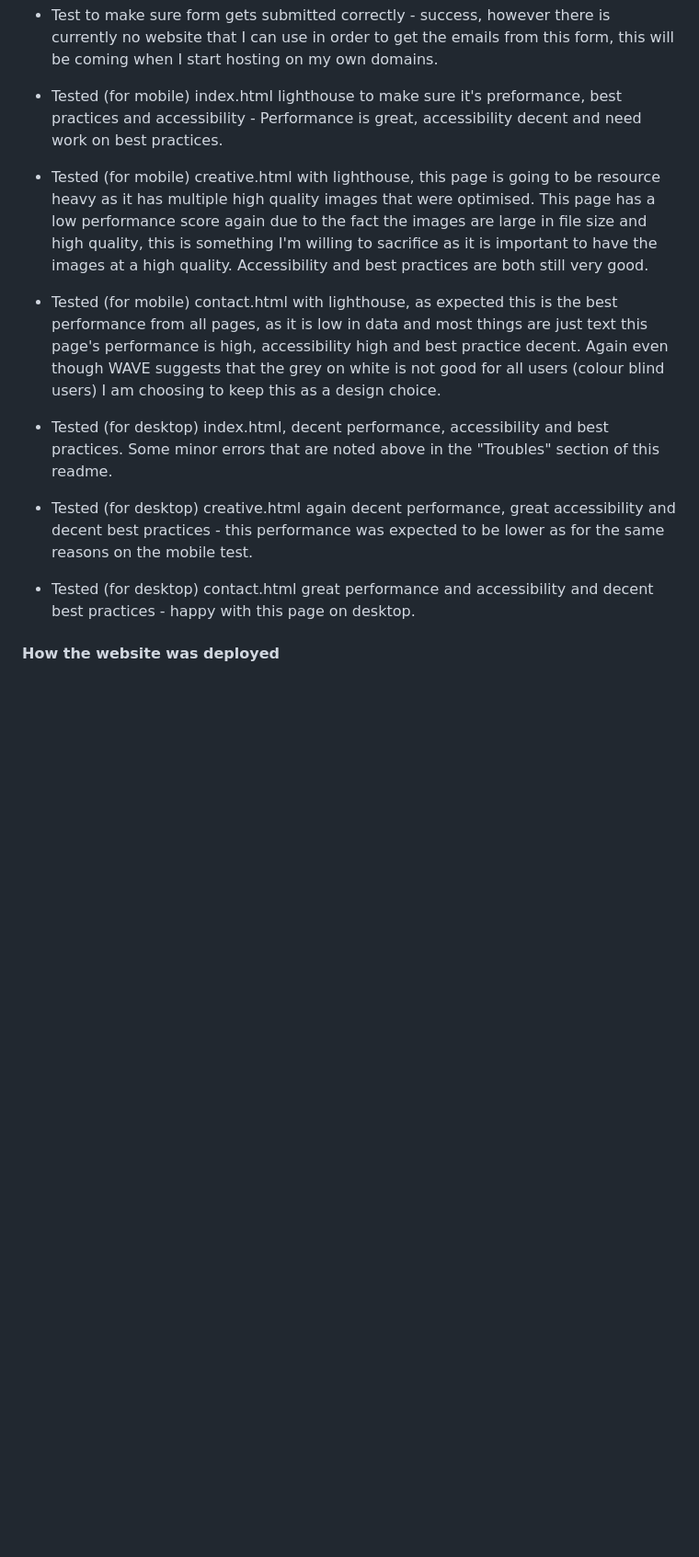
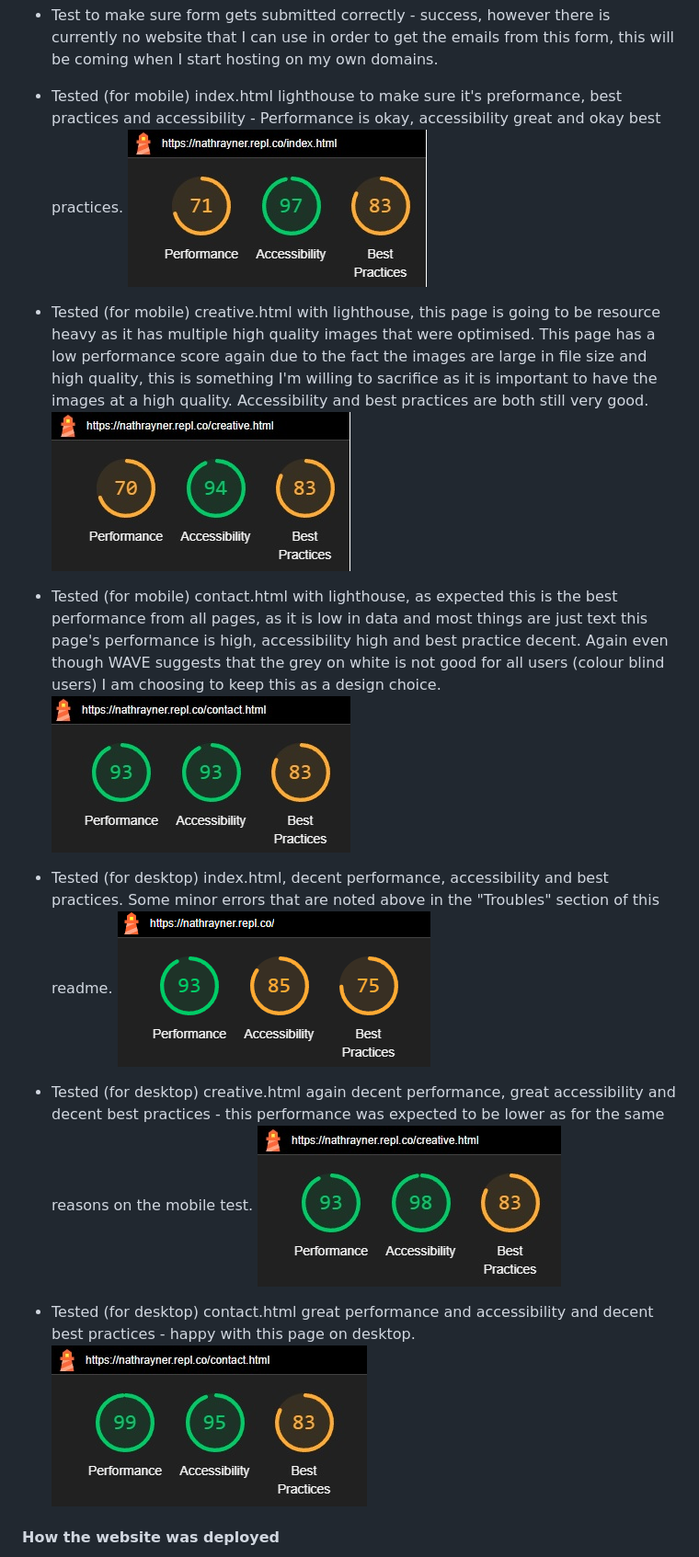
Before and after one commit to Code-Institute-Submissions/NathRayner-Project1, a Markdown page: README.md, the part around the change printed below. Shown: that part at 92% size. Rendered like a GitHub page; pictures changed too: assets/images/lighthouse/lighthouse-desktop-contact-mobile.jpg (added), assets/images/lighthouse/lighthouse-desktop-contact.jpg (added), assets/images/lighthouse/lighthouse-desktop-creative-mobile.jpg (added); blank space fills up the shorter version.

Commit message:
added: files for screenshots of lighthouse scores

```diff
--- a/README.md
+++ b/README.md
@@ -73,17 +86,23 @@ I hand drew all of my wireframes. However if you want to see what they look like
 
 - Test to make sure form gets submitted correctly - success, however there is currently no website that I can use in order to get the emails from this form, this will be coming when I start hosting on my own domains.
 
-- Tested (for mobile) index.html lighthouse to make sure it's preformance, best practices and accessibility - Performance is great, accessibility decent and need work on best practices.
+- Tested (for mobile) index.html lighthouse to make sure it's preformance, best practices and accessibility - Performance is okay, accessibility great and okay best practices.
+![Lighthouse score for mobile index.html 71-97-83](/assets/images/lighthouse/lighthouse-desktop-index-mobile.jpg)
 
 - Tested (for mobile) creative.html with lighthouse, this page is going to be resource heavy as it has multiple high quality images that were optimised. This page has a low performance score again due to the fact the images are large in file size and high quality, this is something I'm willing to sacrifice as it is important to have the images at a high quality. Accessibility and best practices are both still very good.
+![Lighthouse score for mobile creative.html 70-94-83](/assets/images/lighthouse/lighthouse-desktop-creative-mobile.jpg)
 
 - Tested (for mobile) contact.html with lighthouse, as expected this is the best performance from all pages, as it is low in data and most things are just text this page's performance is high, accessibility high and best practice decent. Again even though WAVE suggests that the grey on white is not good for all users (colour blind users) I am choosing to keep this as a design choice.
+![Lighthouse score for mobile contact.html 93-93-83](/assets/images/lighthouse/lighthouse-desktop-contact-mobile.jpg)
 
 - Tested (for desktop) index.html, decent performance, accessibility and best practices. Some minor errors that are noted above in the "Troubles" section of this readme.
+![Lighthouse score for index.html 93-85-75](/assets/images/lighthouse/lighthouse-desktop-index.png)
 
 - Tested (for desktop) creative.html again decent performance, great accessibility and decent best practices - this performance was expected to be lower as for the same reasons on the mobile test.
+![Lighthouse score for creative.html 93-98-83](/assets/images/lighthouse/lighthouse-desktop-creative.jpg)
 
 - Tested (for desktop) contact.html great performance and accessibility and decent best practices - happy with this page on desktop.
+![Lighthouse score for contact.html 99-95-83](/assets/images/lighthouse/lighthouse-desktop-contact.jpg)
 
 #### How the website was deployed
 
```
Also changed, not shown: other parts of README.md (+13 -0 lines).
